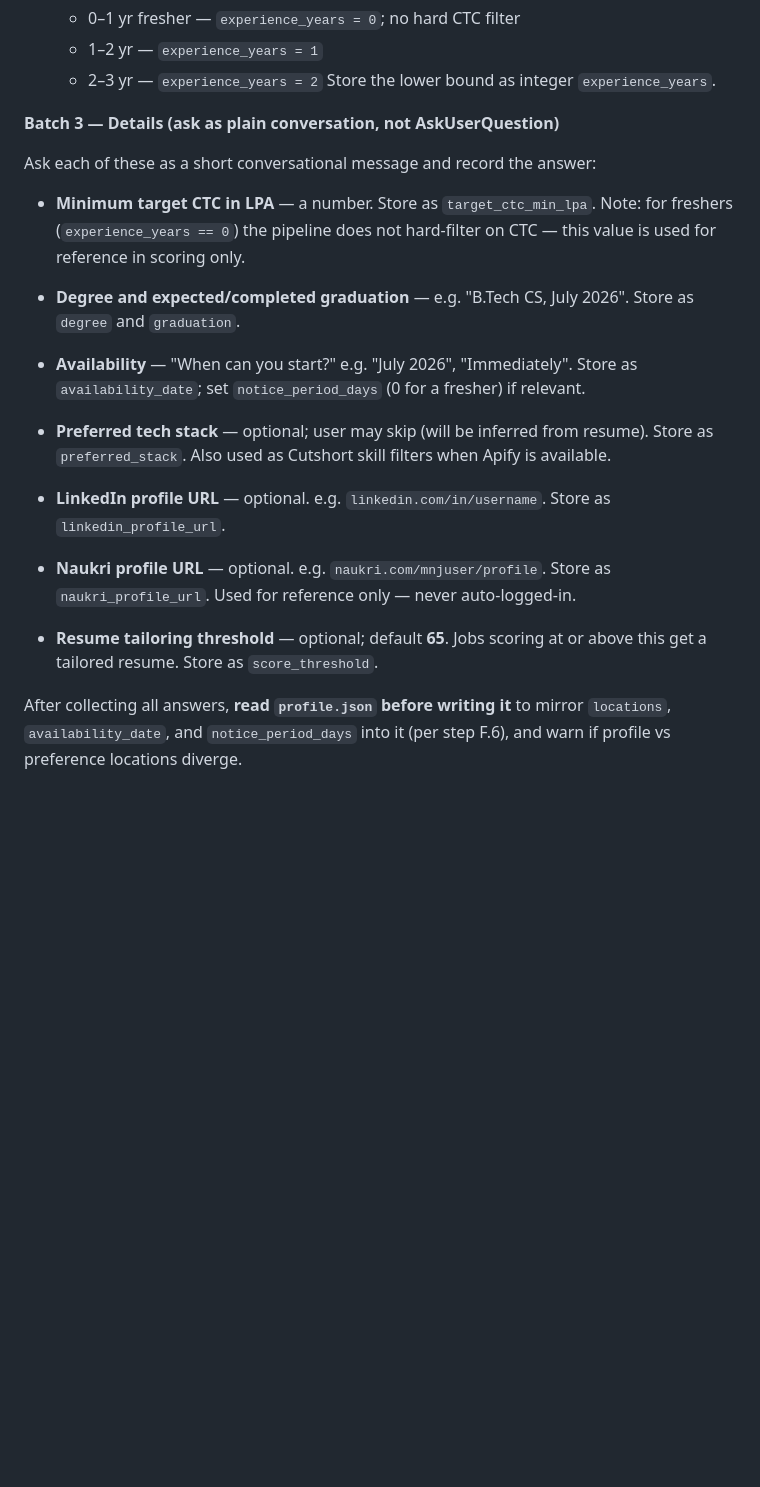
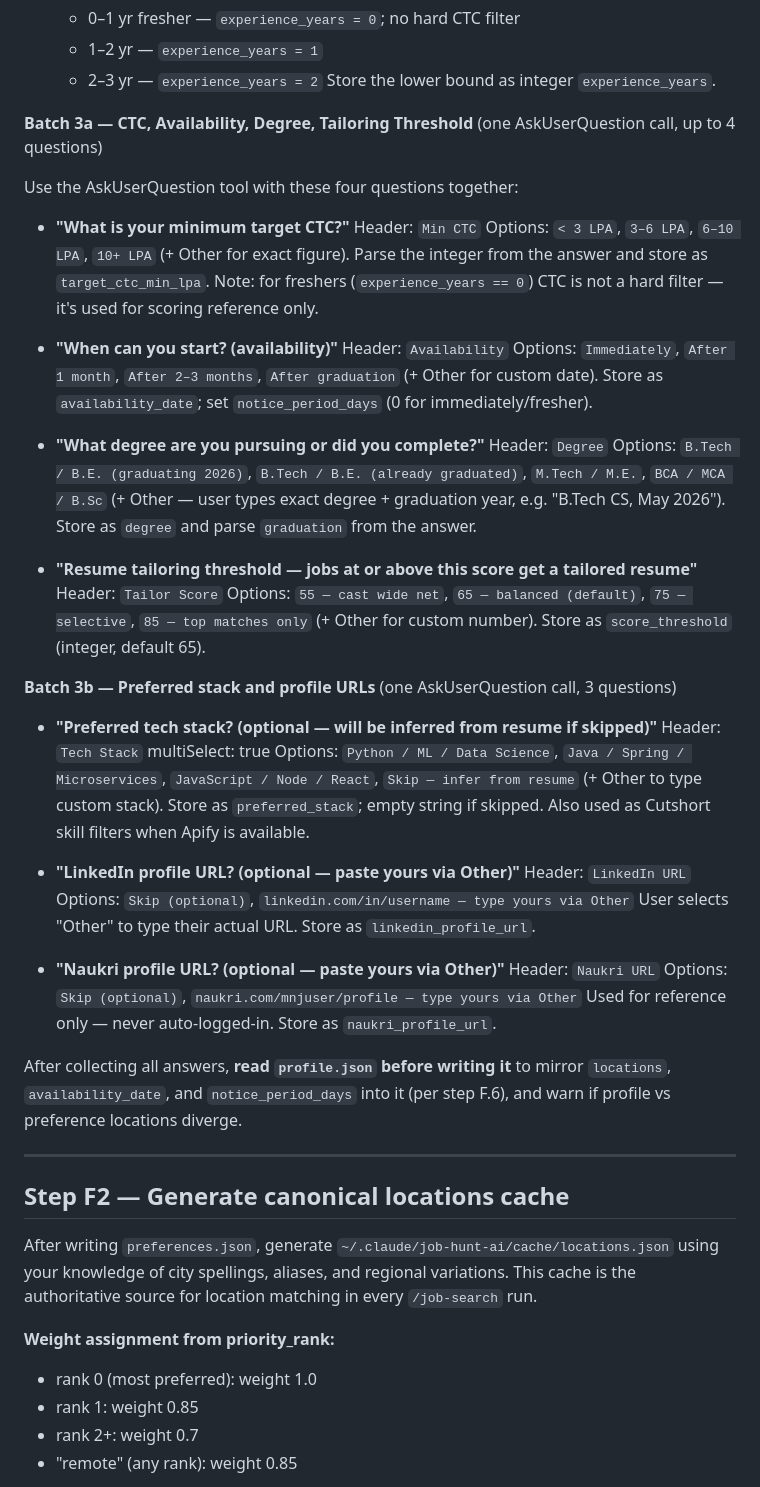
Before and after one commit to ashlesh-t/jobpilot, a Markdown page: skills/job-setup/SKILL.md, the part around one of its changes. GitHub-like rendering; blank space fills up the shorter version.

```diff
--- a/skills/job-setup/SKILL.md
+++ b/skills/job-setup/SKILL.md
@@ -169,31 +169,66 @@ have **at most 4 explicit options** (the tool auto-adds "Other" for free-text, g
   - 2–3 yr — `experience_years = 2`
   Store the lower bound as integer `experience_years`.
 
-**Batch 3 — Details (ask as plain conversation, not AskUserQuestion)**
+**Batch 3a — CTC, Availability, Degree, Tailoring Threshold** (one AskUserQuestion call, up to 4 questions)
 
-Ask each of these as a short conversational message and record the answer:
+Use the AskUserQuestion tool with these four questions together:
 
-- **Minimum target CTC in LPA** — a number. Store as `target_ctc_min_lpa`. Note: for freshers
-  (`experience_years == 0`) the pipeline does not hard-filter on CTC — this value is used for
-  reference in scoring only.
+- **"What is your minimum target CTC?"**
+  Header: `Min CTC`
+  Options: `< 3 LPA`, `3–6 LPA`, `6–10 LPA`, `10+ LPA`
+  (+ Other for exact figure). Parse the integer from the answer and store as `target_ctc_min_lpa`.
+  Note: for freshers (`experience_years == 0`) CTC is not a hard filter — it's used for scoring reference only.
 
-- **Degree and expected/completed graduation** — e.g. "B.Tech CS, July 2026". Store as
-  `degree` and `graduation`.
+- **"When can you start? (availability)"**
+  Header: `Availability`
+  Options: `Immediately`, `After 1 month`, `After 2–3 months`, `After graduation`
+  (+ Other for custom date). Store as `availability_date`; set `notice_period_days` (0 for immediately/fresher).
 
-- **Availability** — "When can you start?" e.g. "July 2026", "Immediately". Store as
-  `availability_date`; set `notice_period_days` (0 for a fresher) if relevant.
+- **"What degree are you pursuing or did you complete?"**
+  Header: `Degree`
+  Options: `B.Tech / B.E. (graduating 2026)`, `B.Tech / B.E. (already graduated)`, `M.Tech / M.E.`, `BCA / MCA / B.Sc`
+  (+ Other — user types exact degree + graduation year, e.g. "B.Tech CS, May 2026").
+  Store as `degree` and parse `graduation` from the answer.
 
-- **Preferred tech stack** — optional; user may skip (will be inferred from resume). Store as
-  `preferred_stack`. Also used as Cutshort skill filters when Apify is available.
+- **"Resume tailoring threshold — jobs at or above this score get a tailored resume"**
+  Header: `Tailor Score`
+  Options: `55 — cast wide net`, `65 — balanced (default)`, `75 — selective`, `85 — top matches only`
+  (+ Other for custom number). Store as `score_threshold` (integer, default 65).
 
-- **LinkedIn profile URL** — optional. e.g. `linkedin.com/in/username`. Store as `linkedin_profile_url`.
+**Batch 3b — Preferred stack and profile URLs** (one AskUserQuestion call, 3 questions)
 
-- **Naukri profile URL** — optional. e.g. `naukri.com/mnjuser/profile`. Store as `naukri_profile_url`.
-  Used for reference only — never auto-logged-in.
+- **"Preferred tech stack? (optional — will be inferred from resume if skipped)"**
+  Header: `Tech Stack`
+  multiSelect: true
+  Options: `Python / ML / Data Science`, `Java / Spring / Microservices`, `JavaScript / Node / React`, `Skip — infer from resume`
+  (+ Other to type custom stack). Store as `preferred_stack`; empty string if skipped.
+  Also used as Cutshort skill filters when Apify is available.
 
-- **Resume tailoring threshold** — optional; default **65**. Jobs scoring at or above this get a
-  tailored resume. Store as `score_threshold`.
+- **"LinkedIn profile URL? (optional — paste yours via Other)"**
+  Header: `LinkedIn URL`
+  Options: `Skip (optional)`, `linkedin.com/in/username — type yours via Other`
+  User selects "Other" to type their actual URL. Store as `linkedin_profile_url`.
+
+- **"Naukri profile URL? (optional — paste yours via Other)"**
+  Header: `Naukri URL`
+  Options: `Skip (optional)`, `naukri.com/mnjuser/profile — type yours via Other`
+  Used for reference only — never auto-logged-in. Store as `naukri_profile_url`.
 
 After collecting all answers, **read `profile.json` before writing it** to mirror `locations`,
 `availability_date`, and `notice_period_days` into it (per step F.6), and warn if profile vs
 preference locations diverge.
+
+---
+
+## Step F2 — Generate canonical locations cache
+
+After writing `preferences.json`, generate `~/.claude/job-hunt-ai/cache/locations.json` using
+your knowledge of city spellings, aliases, and regional variations. This cache is the
+authoritative source for location matching in every `/job-search` run.
+
+**Weight assignment from priority_rank:**
+- rank 0 (most preferred): weight 1.0
+- rank 1: weight 0.85
+- rank 2+: weight 0.7
+- "remote" (any rank): weight 0.85
+
```
Also changed, not shown: other parts of skills/job-setup/SKILL.md (+87 -21 lines).
